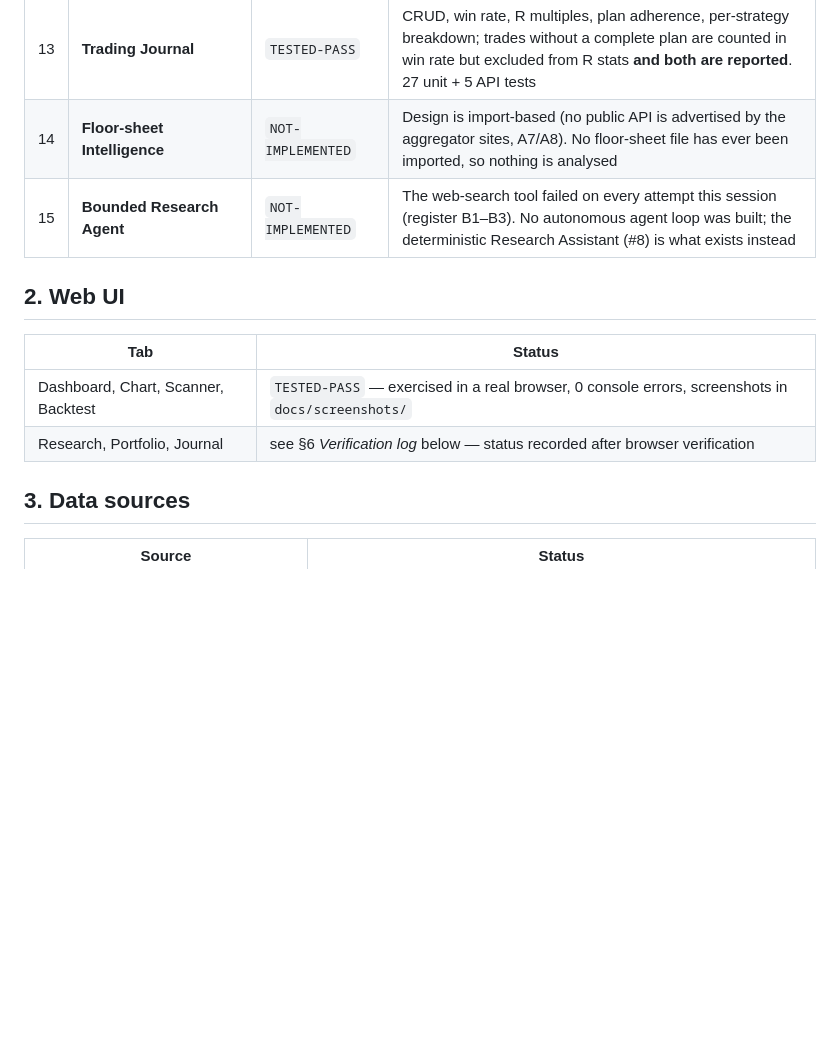
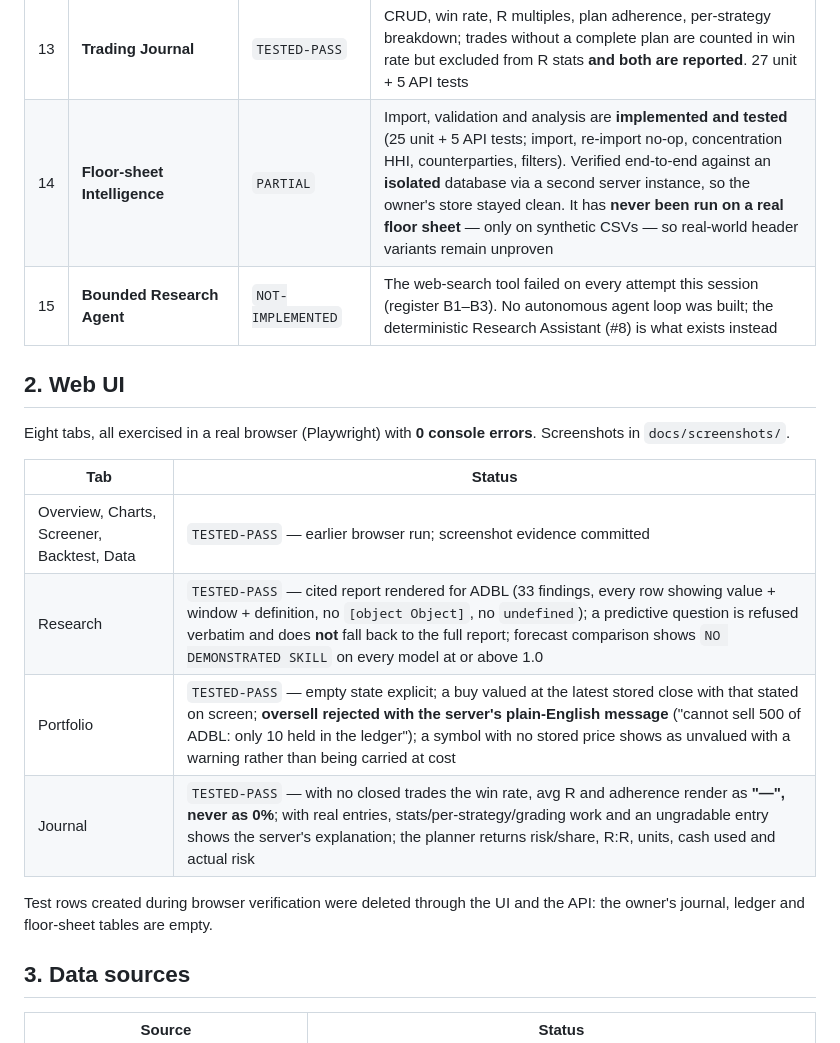
Before and after one commit to KARIK-x/PRAVAHA, a Markdown page: PROJECT_STATUS.md, the part around one of its changes. Drawn GitHub-style; blank space fills up the shorter version.

```diff
--- a/PROJECT_STATUS.md
+++ b/PROJECT_STATUS.md
@@ -33,15 +33,23 @@ Test suite: **376 passed, 0 failed** (`uv run pytest`, 2026-10-12). `ruff check`
 | 11 | **Portfolio Intelligence** | `TESTED-PASS` | Positions **derived from the transaction ledger** (the two can never disagree); manual holdings allowed only where no ledger exists; valuation marks to the latest *stored* close and leaves unpriced symbols unvalued and flagged. 29 unit + 8 API tests, plus a live smoke test |
 | 12 | **Trade Planning / Risk** | `TESTED-PASS` | R multiples, risk:reward, position size for a fixed fractional risk (rounded down, affordability-capped). A stop above the entry is rejected — NEPSE has no retail shorting. 21 unit + 4 API tests |
 | 13 | **Trading Journal** | `TESTED-PASS` | CRUD, win rate, R multiples, plan adherence, per-strategy breakdown; trades without a complete plan are counted in win rate but excluded from R stats **and both are reported**. 27 unit + 5 API tests |
-| 14 | **Floor-sheet Intelligence** | `NOT-IMPLEMENTED` | Design is import-based (no public API is advertised by the aggregator sites, A7/A8). No floor-sheet file has ever been imported, so nothing is analysed |
+| 14 | **Floor-sheet Intelligence** | `PARTIAL` | Import, validation and analysis are **implemented and tested** (25 unit + 5 API tests; import, re-import no-op, concentration HHI, counterparties, filters). Verified end-to-end against an **isolated** database via a second server instance, so the owner's store stayed clean. It has **never been run on a real floor sheet** — only on synthetic CSVs — so real-world header variants remain unproven |
 | 15 | **Bounded Research Agent** | `NOT-IMPLEMENTED` | The web-search tool failed on every attempt this session (register B1–B3). No autonomous agent loop was built; the deterministic Research Assistant (#8) is what exists instead |
 
 ## 2. Web UI
 
+Eight tabs, all exercised in a real browser (Playwright) with **0 console errors**.
+Screenshots in `docs/screenshots/`.
+
 | Tab | Status |
 | --- | --- |
-| Dashboard, Chart, Scanner, Backtest | `TESTED-PASS` — exercised in a real browser, 0 console errors, screenshots in `docs/screenshots/` |
-| Research, Portfolio, Journal | see §6 *Verification log* below — status recorded after browser verification |
+| Overview, Charts, Screener, Backtest, Data | `TESTED-PASS` — earlier browser run; screenshot evidence committed |
+| Research | `TESTED-PASS` — cited report rendered for ADBL (33 findings, every row showing value + window + definition, no `[object Object]`, no `undefined`); a predictive question is refused verbatim and does **not** fall back to the full report; forecast comparison shows `NO DEMONSTRATED SKILL` on every model at or above 1.0 |
+| Portfolio | `TESTED-PASS` — empty state explicit; a buy valued at the latest stored close with that stated on screen; **oversell rejected with the server's plain-English message** ("cannot sell 500 of ADBL: only 10 held in the ledger"); a symbol with no stored price shows as unvalued with a warning rather than being carried at cost |
+| Journal | `TESTED-PASS` — with no closed trades the win rate, avg R and adherence render as **"—", never as 0%**; with real entries, stats/per-strategy/grading work and an ungradable entry shows the server's explanation; the planner returns risk/share, R:R, units, cash used and actual risk |
+
+Test rows created during browser verification were deleted through the UI and the API:
+the owner's journal, ledger and floor-sheet tables are empty.
 
 ## 3. Data sources
 
```
Also changed, not shown: other parts of PROJECT_STATUS.md (+21 -5 lines), SESSION_HANDOFF.md (+9 -4 lines).
